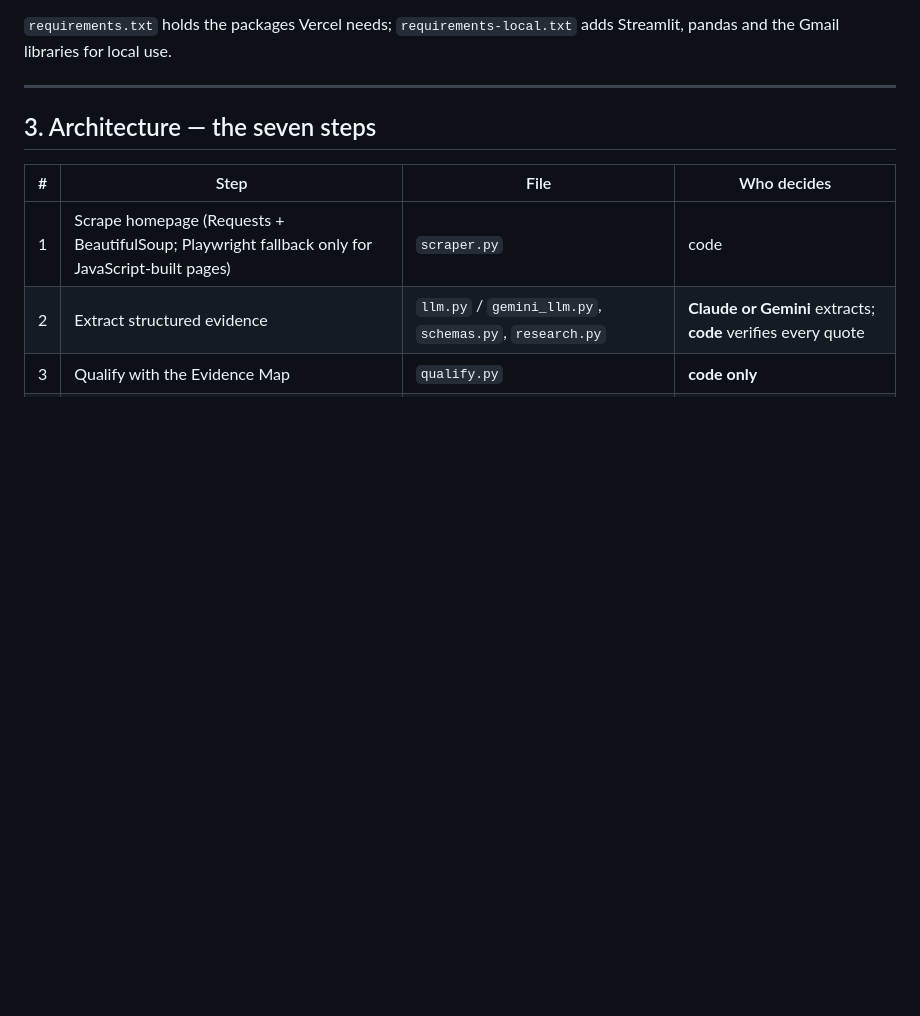
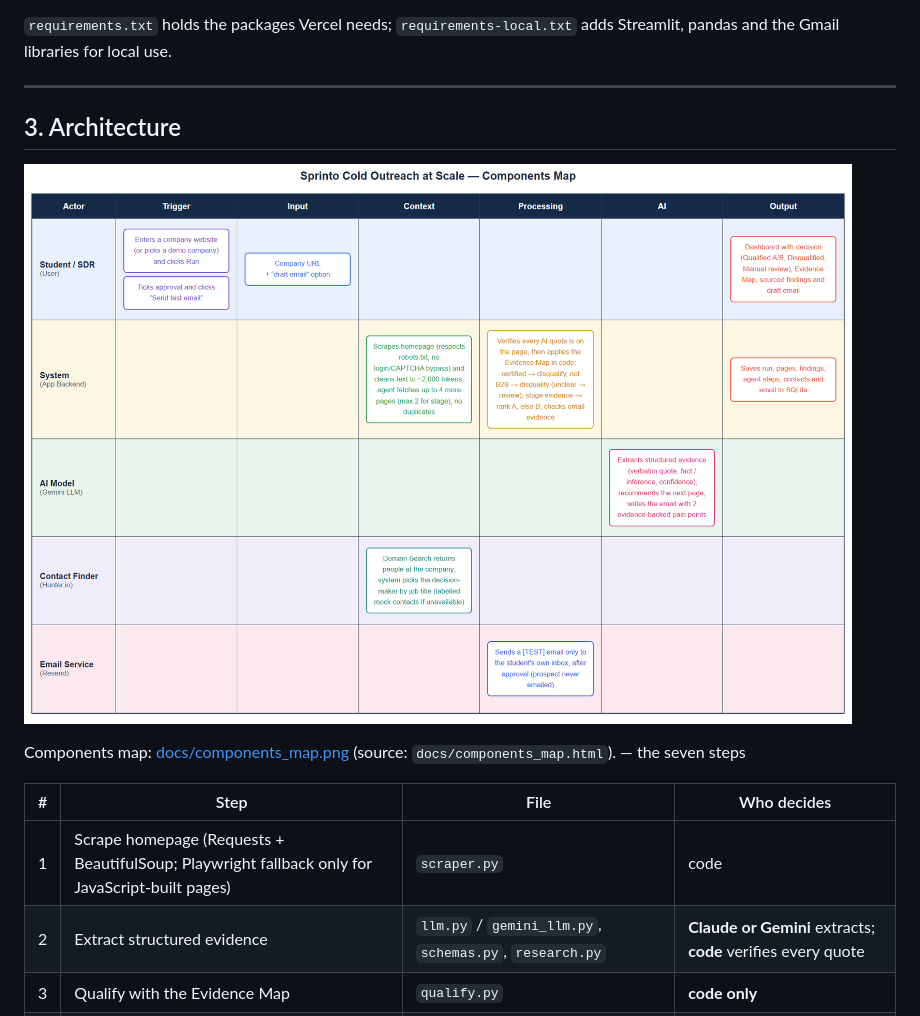
Before and after one commit to prernaarora-design1515/sprinto-outreach, a Markdown page: README.md, the part around the change. Drawn GitHub-style; pictures changed too: docs/components_map.png (added); blank space fills up the shorter version.

Commit message:
Add components map (PNG + HTML source) and link it from the README
Co-Authored-By: Claude Opus 5.5 <noreply@anthropic.com>

```diff
--- a/README.md
+++ b/README.md
@@ -105,7 +105,12 @@ Streamlit, pandas and the Gmail libraries for local use.
 
 ---
 
-## 3. Architecture — the seven steps
+## 3. Architecture
+
+![Components map](docs/components_map.png)
+
+Components map: [docs/components_map.png](docs/components_map.png) (source: `docs/components_map.html`).
+ — the seven steps
 
 | # | Step | File | Who decides |
 |---|---|---|---|
```
Also changed, not shown: 1 other file.
